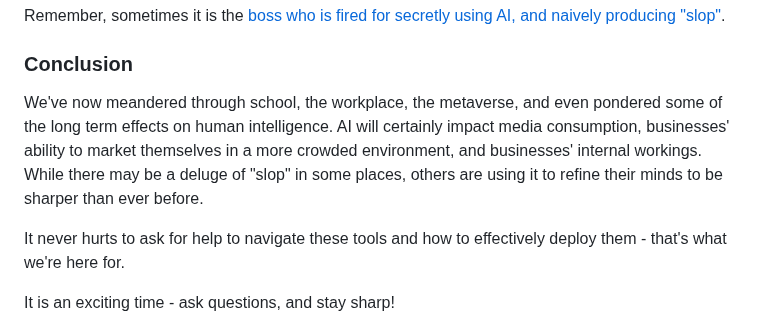
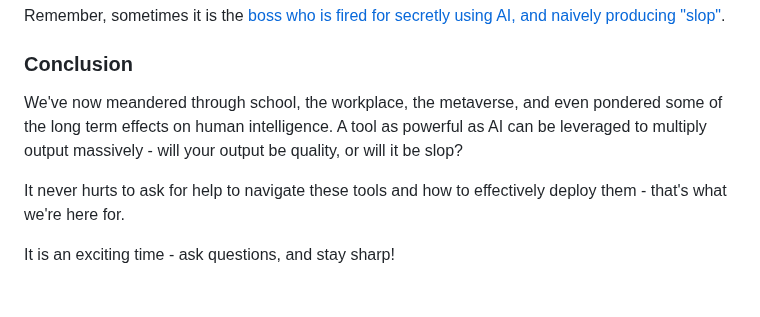
Before and after one commit to jmoak3/jmoak3.github.io, a Markdown page: posts/slop-identify.md, the part around the change. GitHub-like rendering; blank space fills up the shorter version.

```diff
--- a/posts/slop-identify.md
+++ b/posts/slop-identify.md
@@ -65,7 +65,7 @@ That said, while many business do construct policies and some opt to ban certain
 Remember, sometimes it is the [boss who is fired for secretly using AI, and naively producing "slop"](https://www.cnn.com/2023/12/11/media/sports-illustrated-ai-articles-ceo/index.html).
 
 ### Conclusion
-We've now meandered through school, the workplace, the metaverse, and even pondered some of the long term effects on human intelligence. AI will certainly impact media consumption, businesses' ability to market themselves in a more crowded environment, and businesses' internal workings. While there may be a deluge of "slop" in some places, others are using it to refine their minds to be sharper than ever before.
+We've now meandered through school, the workplace, the metaverse, and even pondered some of the long term effects on human intelligence. A tool as powerful as AI can be leveraged to multiply output massively - will your output be quality, or will it be slop?
 
 It never hurts to ask for help to navigate these tools and how to effectively deploy them - that's what we're here for.
 
```
